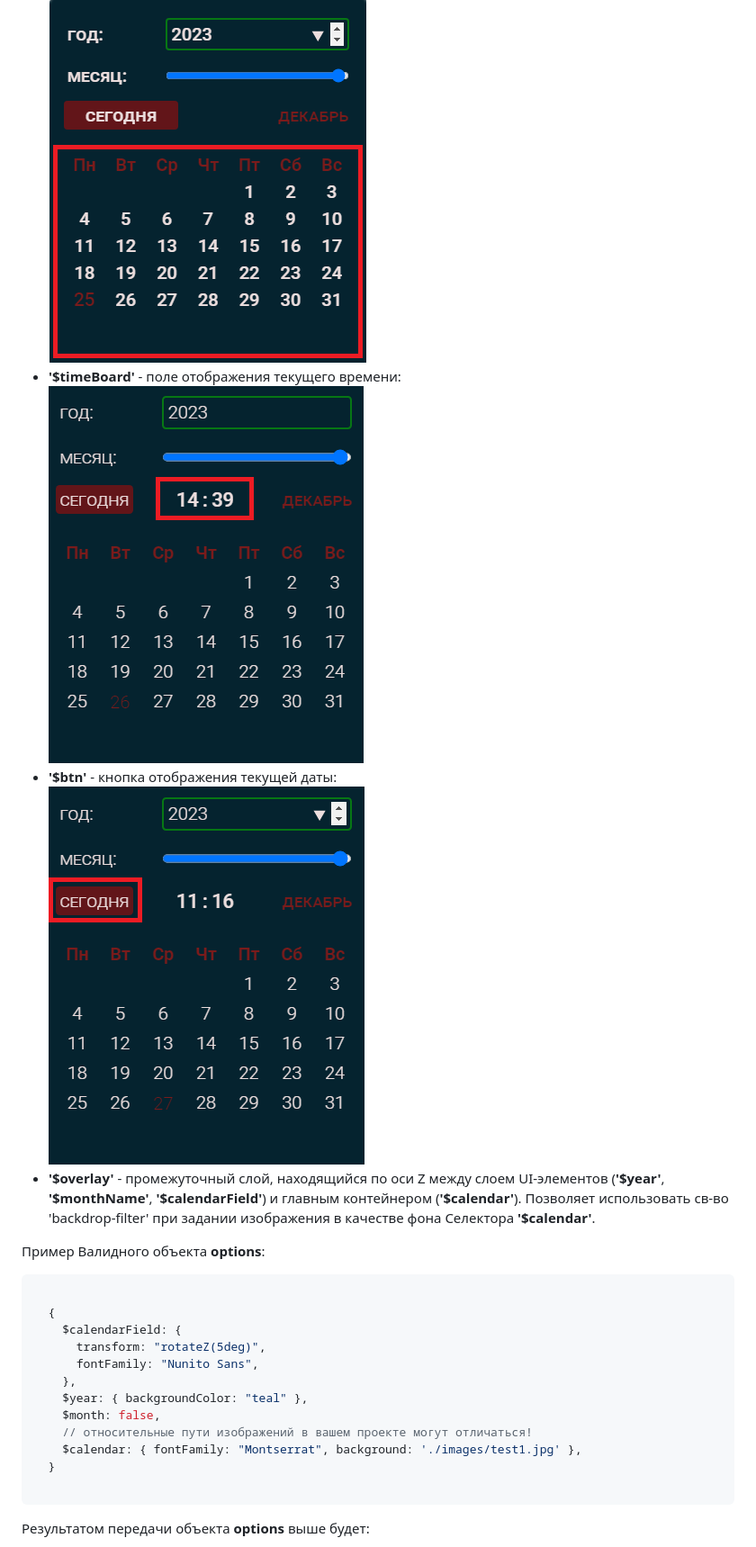
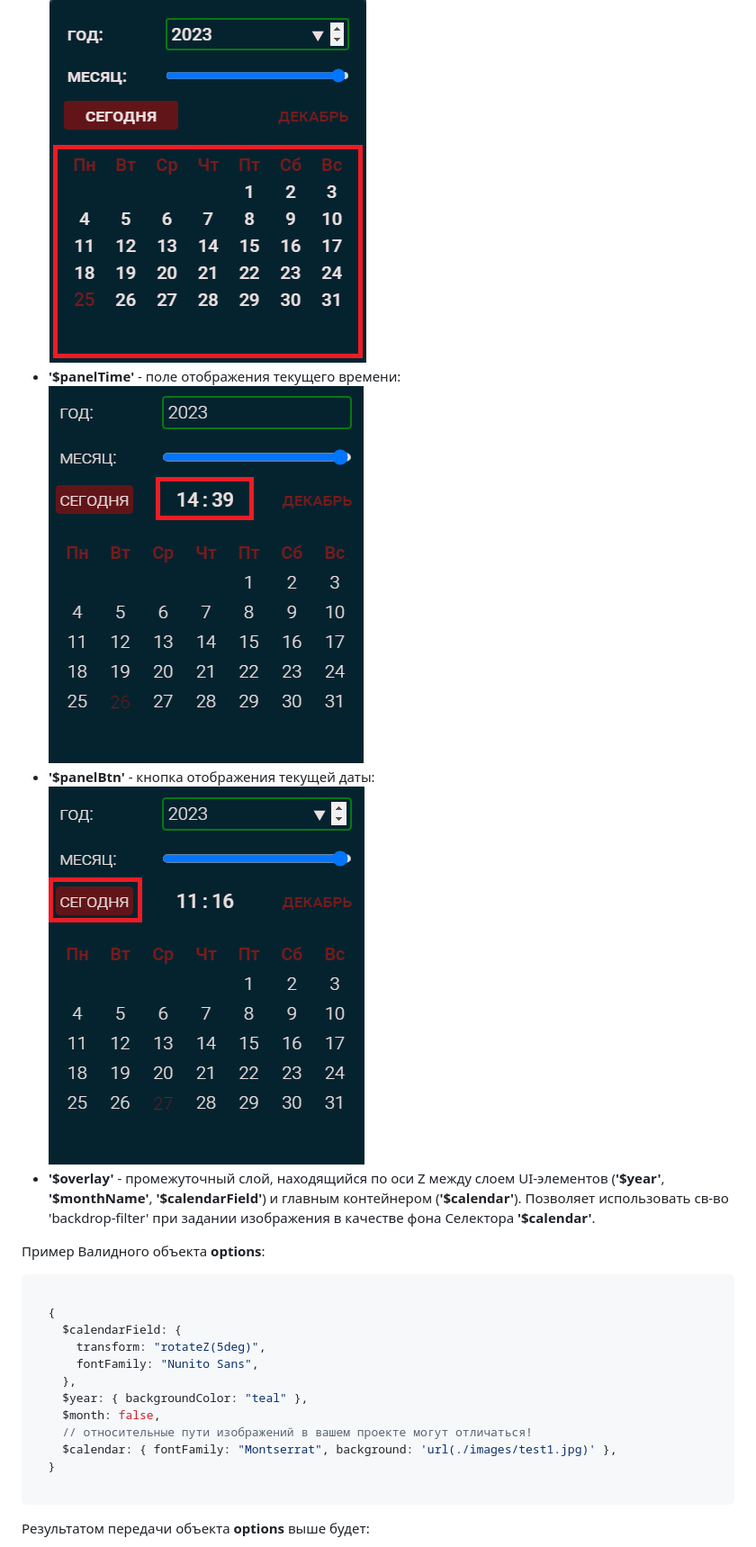
Before and after one commit to rakoth-gri/calendar, a Markdown page: readme.md, the part around the change. Shown: that part at 90% size. GitHub-like rendering.

Commit message:
controlPanel

````diff
--- a/readme.md
+++ b/readme.md
@@ -152,10 +152,10 @@ const calendar = new Calendar(
   !['$monthName'](images/$monthName.png "$monthName")
 - **'$calendarField'** - поле отображения месячных дат:<br>
   !['$calendarField'](images/$calendarField.png "$calendarField")
-- **'$timeBoard'** - поле отображения текущего времени:<br>
-  !['$timeBoard'](images/$timeBoard.png "$timeBoard")
-- **'$btn'** - кнопка отображения текущей даты: <br>
-  !['$btn'](images/$btn.png "$btn")
+- **'$panelTime'** - поле отображения текущего времени:<br>
+  !['$panelTime'](images/$panelTime.png "$panelTime")
+- **'$panelBtn'** - кнопка отображения текущей даты: <br>
+  !['$panelBtn'](images/$panelBtn.png "$panelBtn")
 - **'$overlay'** - промежуточный слой, находящийся по оси Z между слоем UI-элементов (**'$year'**, **'$monthName'**, **'$calendarField'**) и главным контейнером (**'$calendar'**). Позволяет использовать св-во 'backdrop-filter' при задании изображения в качестве фона Селектора **'$calendar'**.
 
 Пример Валидного объекта **options**:
@@ -170,7 +170,7 @@ const calendar = new Calendar(
     $year: { backgroundColor: "teal" },
     $month: false,
     // относительные пути изображений в вашем проекте могут отличаться!
-    $calendar: { fontFamily: "Montserrat", background: './images/test1.jpg' },
+    $calendar: { fontFamily: "Montserrat", background: 'url(./images/test1.jpg)' },
   }
 
 ```
````
Also changed, not shown: images/$panelBtn.png (renamed from images/$btn.png), images/$panelTime.png (renamed from images/$timeBoard.png), 12 other files.
